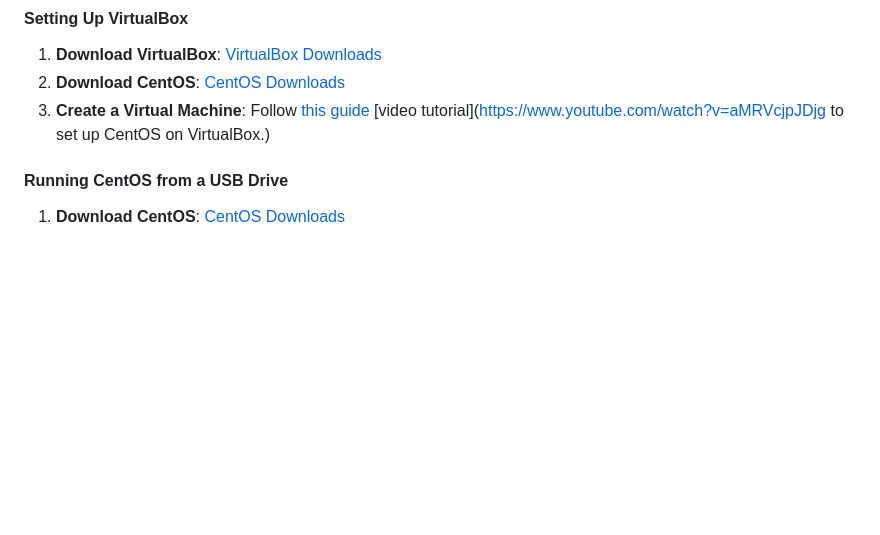
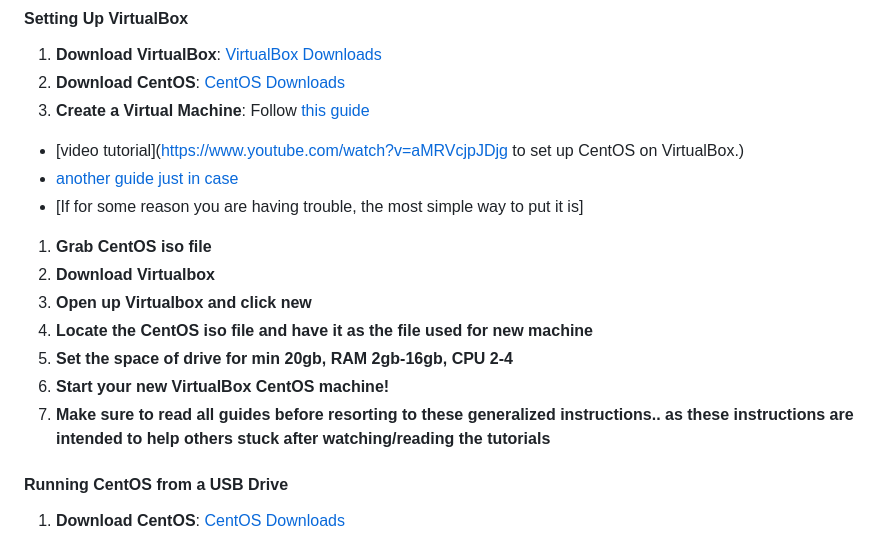
Before and after one commit to 1nc0gn30/30-days-of-Linux-Fundamentals, a Markdown page: README.md, the part around one of its changes. GitHub-like rendering; blank space fills up the shorter version.

```diff
--- a/README.md
+++ b/README.md
@@ -33,7 +33,16 @@ To begin the course, you will need to set up your Linux environment. We recommen
 1. **Download VirtualBox**: [VirtualBox Downloads](https://www.virtualbox.org/wiki/Downloads)
 2. **Download CentOS**: [CentOS Downloads](https://www.centos.org/download/)
 3. **Create a Virtual Machine**: Follow [this guide](https://linuxsimply.com/linux-basics/os-installation/virtual-machine/centos-7-on-virtualbox/)
-   [video tutorial](https://www.youtube.com/watch?v=aMRVcjpJDjg to set up CentOS on VirtualBox.)
+- [video tutorial](https://www.youtube.com/watch?v=aMRVcjpJDjg to set up CentOS on VirtualBox.)
+- [another guide just in case](https://tech.joellemena.com/centos/how-to-setup-centos-in-virtualbox/)
+- [If for some reason you are having trouble, the most simple way to put it is]
+1. **Grab CentOS iso file**
+2. **Download Virtualbox**
+3. **Open up Virtualbox and click new**
+4. **Locate the CentOS iso file and have it as the file used for new machine**
+5. **Set the space of drive for min 20gb, RAM 2gb-16gb, CPU 2-4**
+6. **Start your new VirtualBox CentOS machine!**
+7. **Make sure to read all guides before resorting to these generalized instructions.. as these instructions are intended to help others stuck after watching/reading the tutorials**
 
 #### Running CentOS from a USB Drive
 
```
Also changed, not shown: other parts of README.md (+4 -0 lines).
